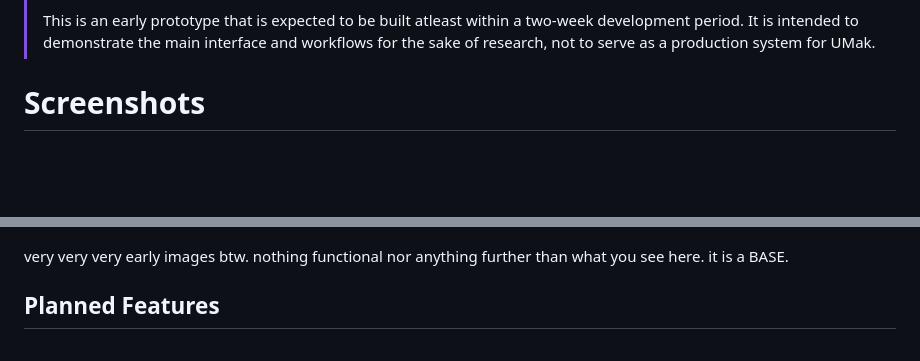
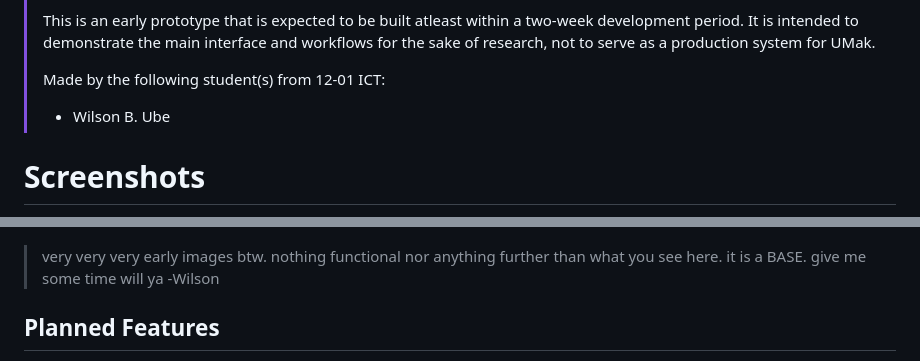
Before and after one commit to tarsonyxx/roomak-prototype, a Markdown page: README.md, 2 parts joined by grey strips. Rendered like a GitHub page; blank space fills up the shorter version.

Commit message:
enhanced readme

```diff
--- a/README.md
+++ b/README.md
@@ -10,12 +10,16 @@
 >RooMak aims to make room-related information and processes easier to access in one place. The prototype is being developed to demonstrate how users could find rooms, view room details, check schedules, submit reservation requests, and report room-related concerns.
 >
 >This is an early prototype that is expected to be built atleast within a two-week development period. It is intended to demonstrate the main interface and workflows for the sake of research, not to serve as a production system for UMak.
+>
+>Made by the following student(s) from 12-01 ICT:
+> - Wilson B. Ube
 
 # Screenshots
 
 ![roomak initial image prototype](/assets/image.png)
 
-very very very early images btw. nothing functional nor anything further than what you see here. it is a BASE.
+> very very very early images btw. nothing functional nor anything further than what you see here. it is a BASE. give me some time will ya
+> \-Wilson
 
 ## Planned Features
 
```
